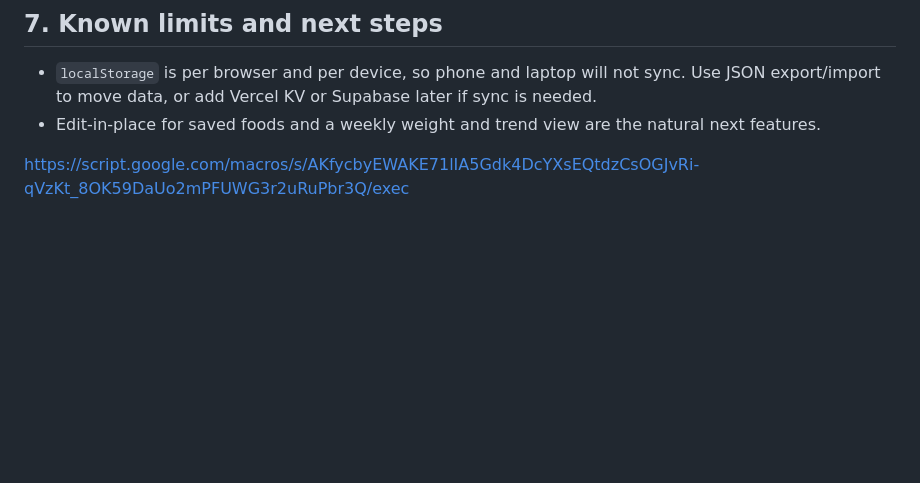
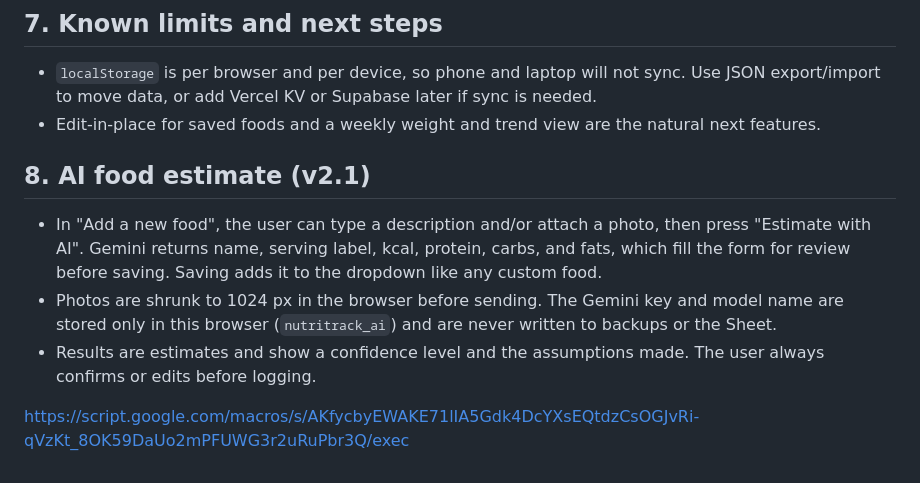
Before and after one commit to auscode/nutrilife, a Markdown page: product_requirement_document.md, the part around the change. Rendered like a GitHub page; blank space fills up the shorter version.

Commit message:
prd update

```diff
--- a/product_requirement_document.md
+++ b/product_requirement_document.md
@@ -61,6 +61,9 @@ Nutrition theme: leaf-green primary, a calorie ring as the main visual, and macr
 * `localStorage` is per browser and per device, so phone and laptop will not sync. Use JSON export/import to move data, or add Vercel KV or Supabase later if sync is needed.
 * Edit-in-place for saved foods and a weekly weight and trend view are the natural next features.
 
-
+## 8. AI food estimate (v2.1)
+* In "Add a new food", the user can type a description and/or attach a photo, then press "Estimate with AI". Gemini returns name, serving label, kcal, protein, carbs, and fats, which fill the form for review before saving. Saving adds it to the dropdown like any custom food.
+* Photos are shrunk to 1024 px in the browser before sending. The Gemini key and model name are stored only in this browser (`nutritrack_ai`) and are never written to backups or the Sheet.
+* Results are estimates and show a confidence level and the assumptions made. The user always confirms or edits before logging.
 
 https://script.google.com/macros/s/AKfycbyEWAKE71lIA5Gdk4DcYXsEQtdzCsOGJvRi-qVzKt_8OK59DaUo2mPFUWG3r2uRuPbr3Q/exec
```
